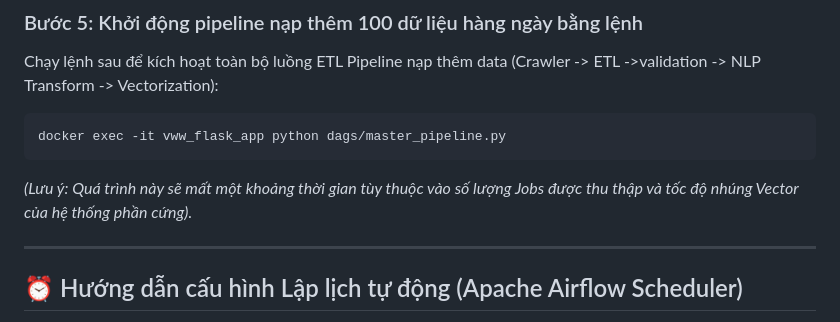
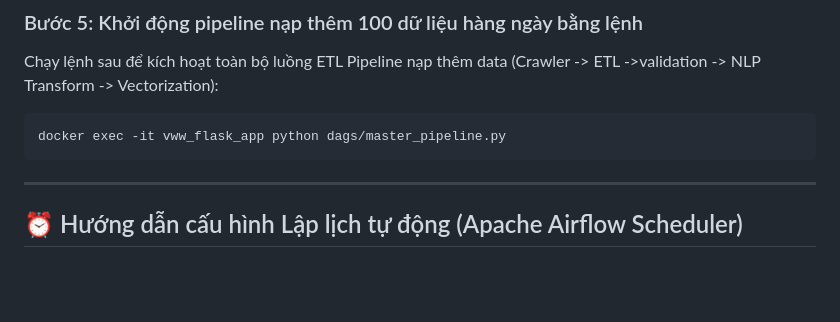
Before and after one commit to AnT2003/Vietnamwork-Project, a Markdown page: README.md, the part around the change. Rendered like a GitHub page; blank space fills up the shorter version.

````diff
--- a/README.md
+++ b/README.md
@@ -154,7 +154,6 @@ Chạy lệnh sau để kích hoạt toàn bộ luồng ETL Pipeline nạp thêm
 ```bash
 docker exec -it vww_flask_app python dags/master_pipeline.py
 ```
-*(Lưu ý: Quá trình này sẽ mất một khoảng thời gian tùy thuộc vào số lượng Jobs được thu thập và tốc độ nhúng Vector của hệ thống phần cứng).*
 
 ---
 
````
